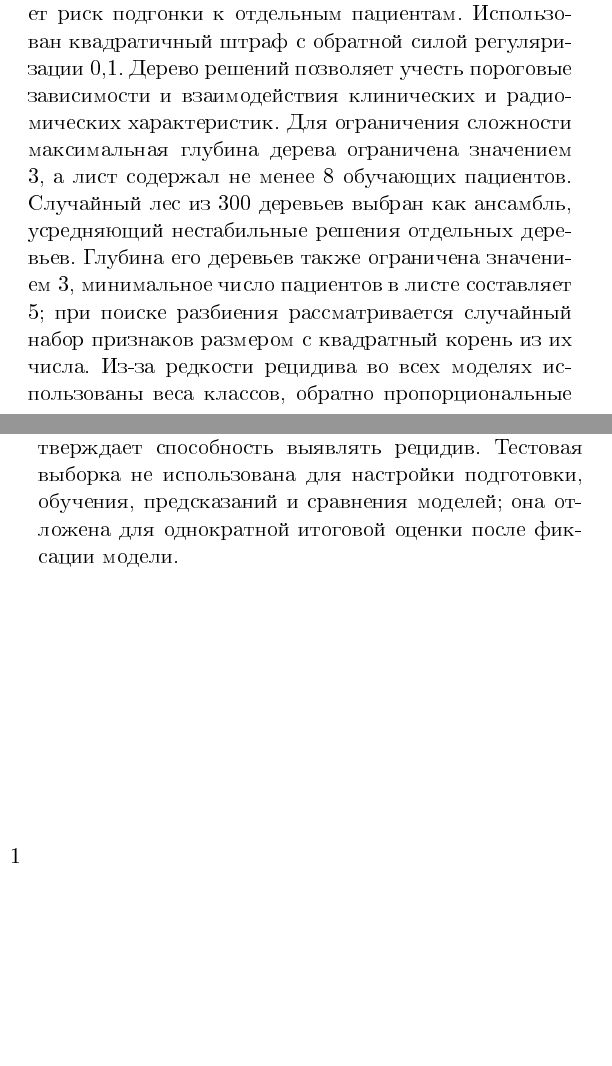
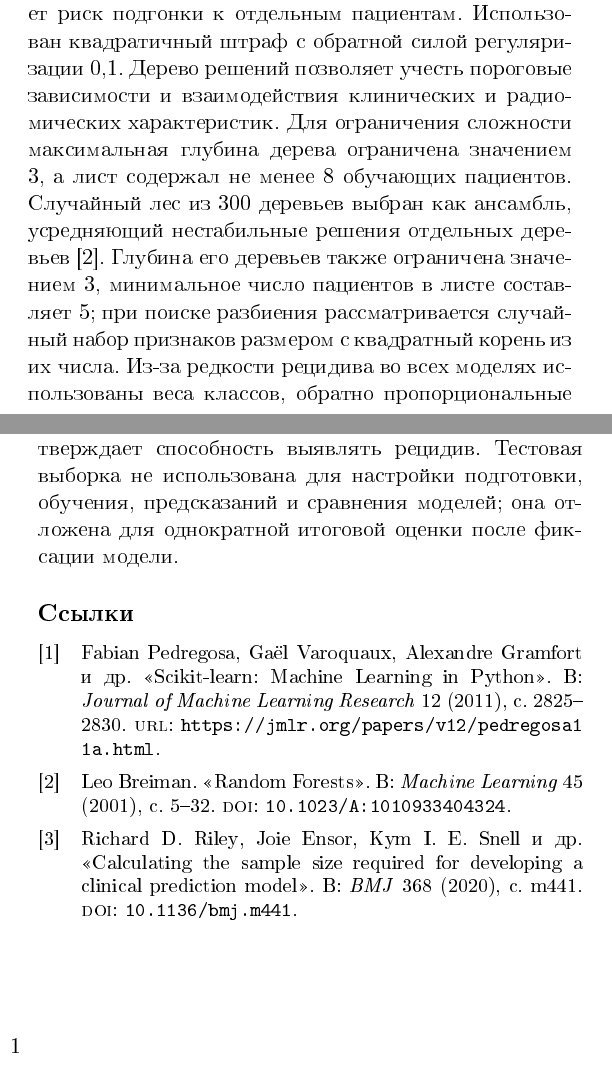
Before and after one commit to a1pha-dev/SS-Computationaloncology, a LaTeX document (w8/text/main.tex, which reads w8/text/source.bib): two parts of the columns of the page, joined at a grey line, cut so that both start at the same text, the shorter picture padded with empty space. The pictures show the PDF file w8/text/main.pdf that the author committed with the source.

Commit message:
Add references and classification plots to homework 8

```diff
--- a/w8/text/main.tex
+++ b/w8/text/main.tex
@@ -70,5 +75,7 @@
 Подготовка признаков включена в каждую модель и заново настроена только по 84 обучающим пациентам: готовые преобразованные таблицы недели 5 не использованы, поскольку их параметры рассчитаны также по будущей валидационной выборке. Пропуски 20 количественных и 4 порядковых признаков заполнены обучающими медианами, устойчивыми к асимметрии; значения стандартизованы обучающими средними и стандартными отклонениями для сопоставимого штрафа в регрессии. Количественные признаки не логарифмировались: для этого сравнения сохранена единая простая подготовка без дополнительного подбора преобразований при семи событиях. Порядковые коды сохраняют порядок категорий, три бинарных признака представлены нулями и единицами. Пропуски категориальных признаков заполнены обучающими модами. Четыре номинальных признака закодированы индикаторами с исключением одной опорной категории; категории с частотой менее 5 объединены для уменьшения числа неустойчивых оценок. Неизвестные категории валидации отнесены к редкой группе, если она сформирована, иначе представлены нулями. Добавлен индикатор пропуска степени дифференцировки, так как отсутствие оценки может характеризовать доступность биопсийного материала. Получено 36 числовых признаков; параметры без пересчёта применены к валидации.
 
 Основная мера сравнения~--- доля верных ответов на валидационной выборке; та же мера на обучении приведена для оценки подгонки. Из-за дисбаланса дополнительно рассчитаны чувствительность, средняя полнота двух классов и матрицы ошибок, а ориентиром служит постоянный прогноз отсутствия рецидива. При двух событиях валидации оценки неустойчивы, поэтому высокая доля верных ответов сама по себе не подтверждает способность выявлять рецидив. Тестовая выборка не использована для настройки подготовки, обучения, предсказаний и сравнения моделей; она отложена для однократной итоговой оценки после фиксации модели.
+\subsection*{Ссылки}
+\printbibliography[heading=none]
 \end{multicols}
 \end{document}
--- /dev/null
+++ b/w8/text/source.bib
@@ -0,0 +1,18 @@
+@article{Riley2020,
+    author  = {Riley, Richard D. and Ensor, Joie and Snell, Kym I. E. and others},
+    title   = {Calculating the sample size required for developing a clinical prediction model},
+    journal = {BMJ},
+    year    = {2020},
+    volume  = {368},
+    pages   = {m441},
+    doi     = {10.1136/bmj.m441}
+}
+
+@article{Pedregosa2011,
+    author  = {Pedregosa, Fabian and Varoquaux, Ga{\"e}l and Gramfort, Alexandre and others},
+    title   = {Scikit-learn: Machine Learning in {Python}},
+    journal = {Journal of Machine Learning Research},
+    year    = {2011},
+    volume  = {12},
+    pages   = {2825--2830},
+    url     = {https://jmlr.org/papers/v12/pedregosa11a.html}
@@ -0,0 +25,5 @@
+    year    = {2001},
+    volume  = {45},
+    pages   = {5--32},
+    doi     = {10.1023/A:1010933404324}
+}
```
Also changed, not shown: README.md, w8/text/fig/model_accuracy.png (added), w8/text/fig/target_distribution.png (added), w8/text/main.pdf, w8/text/main.tex (9 more changed lines), w8/text/source.bib (6 more changed lines), 1 other file.
